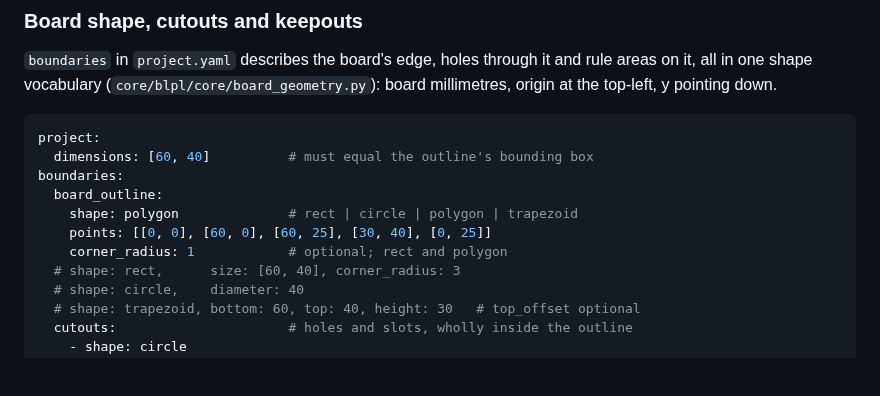
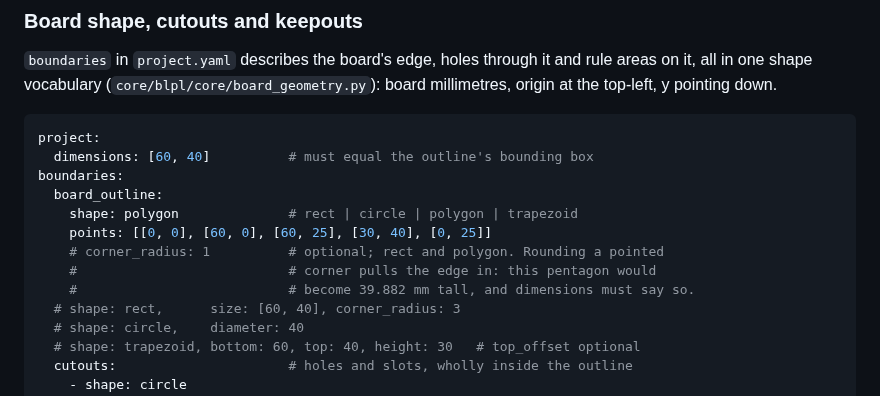
Before and after one commit to CK-Consulting/BLPL, a Markdown page: docs/pipeline-stages.md, the part around the change. GitHub-like rendering; blank space fills up the shorter version.

Commit message:
docs: keep the board-shape example buildable
The example rounded a pentagon whose bottom apex the rounding pulls in, so
the board it describes is 39.882 mm tall and Stage 5 refused its
dimensions of 40. Leave the radius commented, with why.

Co-Authored-By: Claude Opus 5.5 <noreply@anthropic.com>
Signed-off-by: Shaun Chokshi <shaunchokshi-gh@pm.me>

```diff
--- a/docs/pipeline-stages.md
+++ b/docs/pipeline-stages.md
@@ -139,7 +139,9 @@ boundaries:
   board_outline:
     shape: polygon              # rect | circle | polygon | trapezoid
     points: [[0, 0], [60, 0], [60, 25], [30, 40], [0, 25]]
-    corner_radius: 1            # optional; rect and polygon
+    # corner_radius: 1          # optional; rect and polygon. Rounding a pointed
+    #                           # corner pulls the edge in: this pentagon would
+    #                           # become 39.882 mm tall, and dimensions must say so.
   # shape: rect,      size: [60, 40], corner_radius: 3
   # shape: circle,    diameter: 40
   # shape: trapezoid, bottom: 60, top: 40, height: 30   # top_offset optional
```
